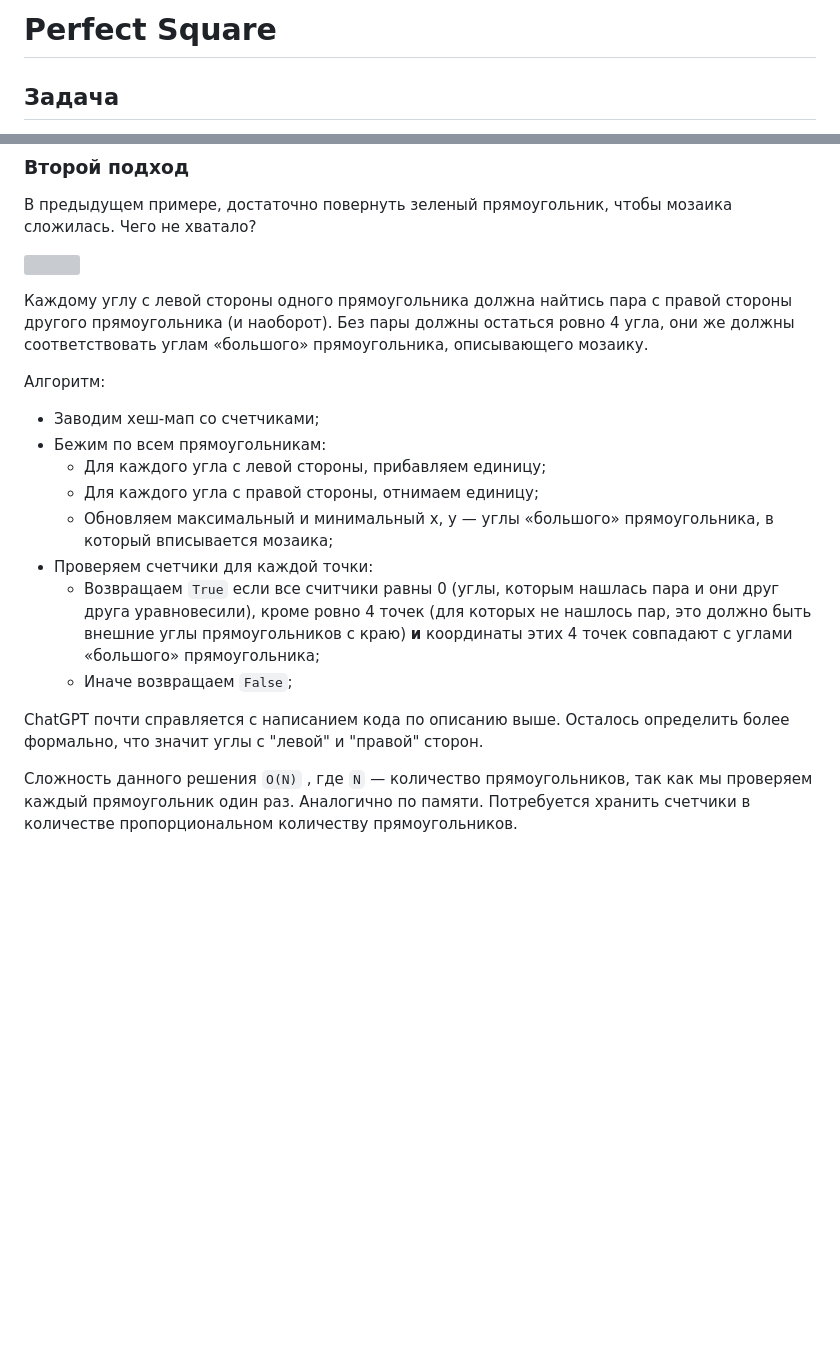
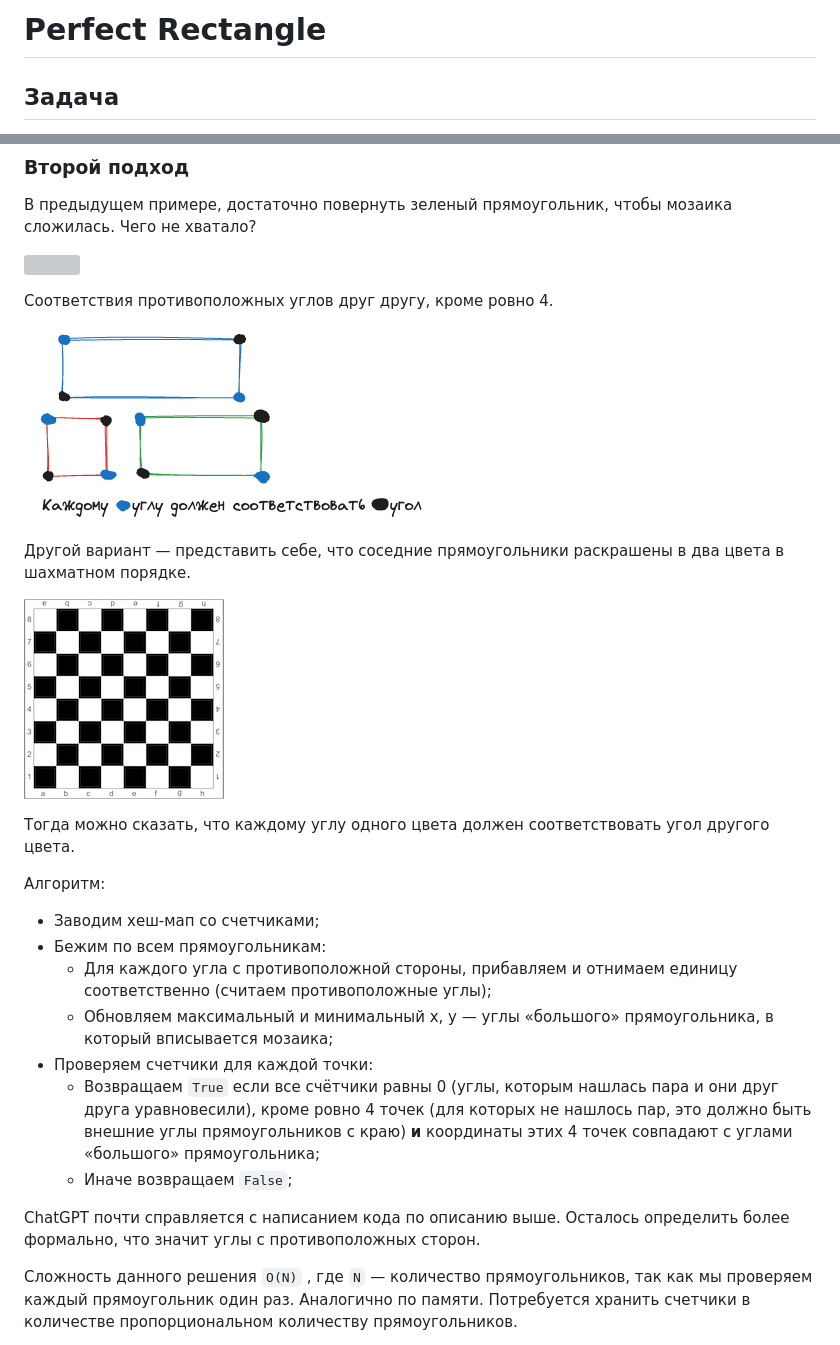
Before and after one commit to vitkarpov/coding-interviews-blog-archive, a Markdown page: posts/perfect-square.md, 2 parts joined by grey strips. Drawn GitHub-style; pictures changed too: images/perfect-square-chess.jpeg (added), images/perfect-square3.jpg (added); blank space fills up the shorter version; grey boxes are pictures that could not be loaded.

Commit message:
fix: address feedback

```diff
--- a/posts/perfect-square.md
+++ b/posts/perfect-square.md
@@ -1,4 +1,4 @@
-# Perfect Square
+#  Perfect Rectangle
 
 ## Задача
 
@@ -93,20 +93,27 @@
 
 ![](/images/perfect-square2.jpg)
 
-Каждому углу с левой стороны одного прямоугольника должна найтись пара с правой стороны другого прямоугольника (и наоборот). Без пары должны остаться ровно 4 угла, они же должны соответствовать углам «большого» прямоугольника, описывающего мозаику.
+Соответствия противоположных углов друг другу, кроме ровно 4.
+
+![](/images/perfect-square3.jpg)
+
+Другой вариант — представить себе, что соседние прямоугольники раскрашены в два цвета в шахматном порядке.
+
+![](/images/perfect-square-chess.jpeg)
+
+Тогда можно сказать, что каждому углу одного цвета должен соответствовать угол другого цвета.
 
 Алгоритм:
 
 * Заводим хеш-мап со счетчиками;
 * Бежим по всем прямоугольникам:
-  + Для каждого угла с левой стороны, прибавляем единицу;
-  + Для каждого угла с правой стороны, отнимаем единицу;
+  + Для каждого угла с противоположной стороны, прибавляем и отнимаем единицу соответственно (считаем противоположные углы);
   + Обновляем максимальный и минимальный x, y — углы «большого» прямоугольника, в который вписывается мозаика;
 * Проверяем счетчики для каждой точки:
-  + Возвращаем `True` если все считчики равны 0 (углы, которым нашлась пара и они друг друга уравновесили), кроме ровно 4 точек (для которых не нашлось пар, это должно быть внешние углы прямоугольников с краю) **и** координаты этих 4 точек совпадают с углами «большого» прямоугольника;
+  + Возвращаем `True` если все счётчики равны 0 (углы, которым нашлась пара и они друг друга уравновесили), кроме ровно 4 точек (для которых не нашлось пар, это должно быть внешние углы прямоугольников с краю) **и** координаты этих 4 точек совпадают с углами «большого» прямоугольника;
   + Иначе возвращаем `False`;
 
-ChatGPT почти справляется с написанием кода по описанию выше. Осталось определить более формально, что значит углы с "левой" и "правой" сторон.
+ChatGPT почти справляется с написанием кода по описанию выше. Осталось определить более формально, что значит углы с противоположных сторон.
 
 Сложность данного решения `O(N)` , где `N` — количество прямоугольников, так как мы проверяем каждый прямоугольник один раз. Аналогично по памяти. Потребуется хранить счетчики в количестве пропорциональном количеству прямоугольников.
 
```
